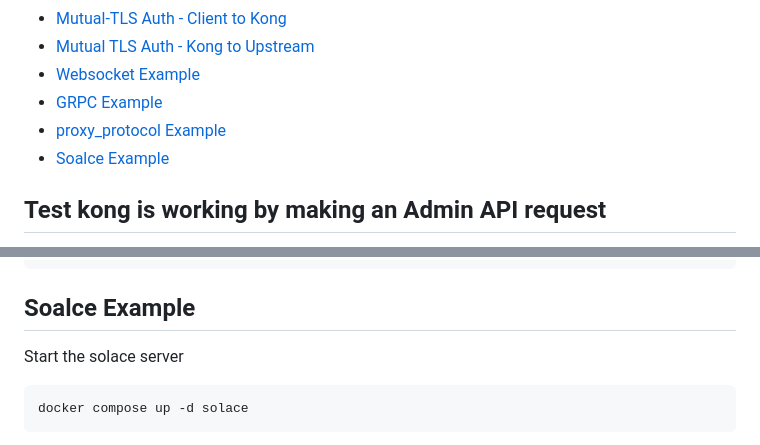
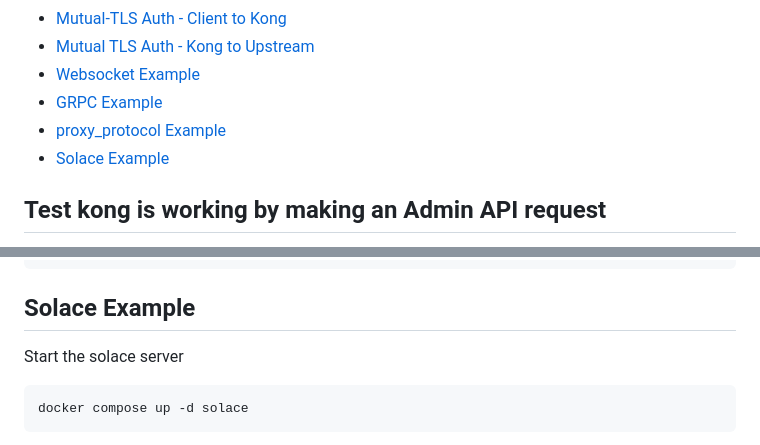
Before and after one commit to StuAtKong/kongpose, a Markdown page: Examples.md, 2 parts joined by grey strips. Rendered like a GitHub page.

Commit message:
correct solace typo

````diff
--- a/Examples.md
+++ b/Examples.md
@@ -11,7 +11,7 @@
  - [Websocket Example](#websocket-example)
  - [GRPC Example](#grpc-example)
  - [proxy_protocol Example](#proxy_protocol-example)
- - [Soalce Example](#soalce-example)
+ - [Solace Example](#solace-example)
 
 
 ## Test kong is working by making an Admin API request
@@ -819,7 +819,7 @@ $ curl -kv --haproxy-protocol https://proxy.kong.lan:8843/httpbin/anything
 * Connection #0 to host proxy.kong.lan left intact
 ```
 
-## Soalce Example
+## Solace Example
 
 Start the solace server
 
````
